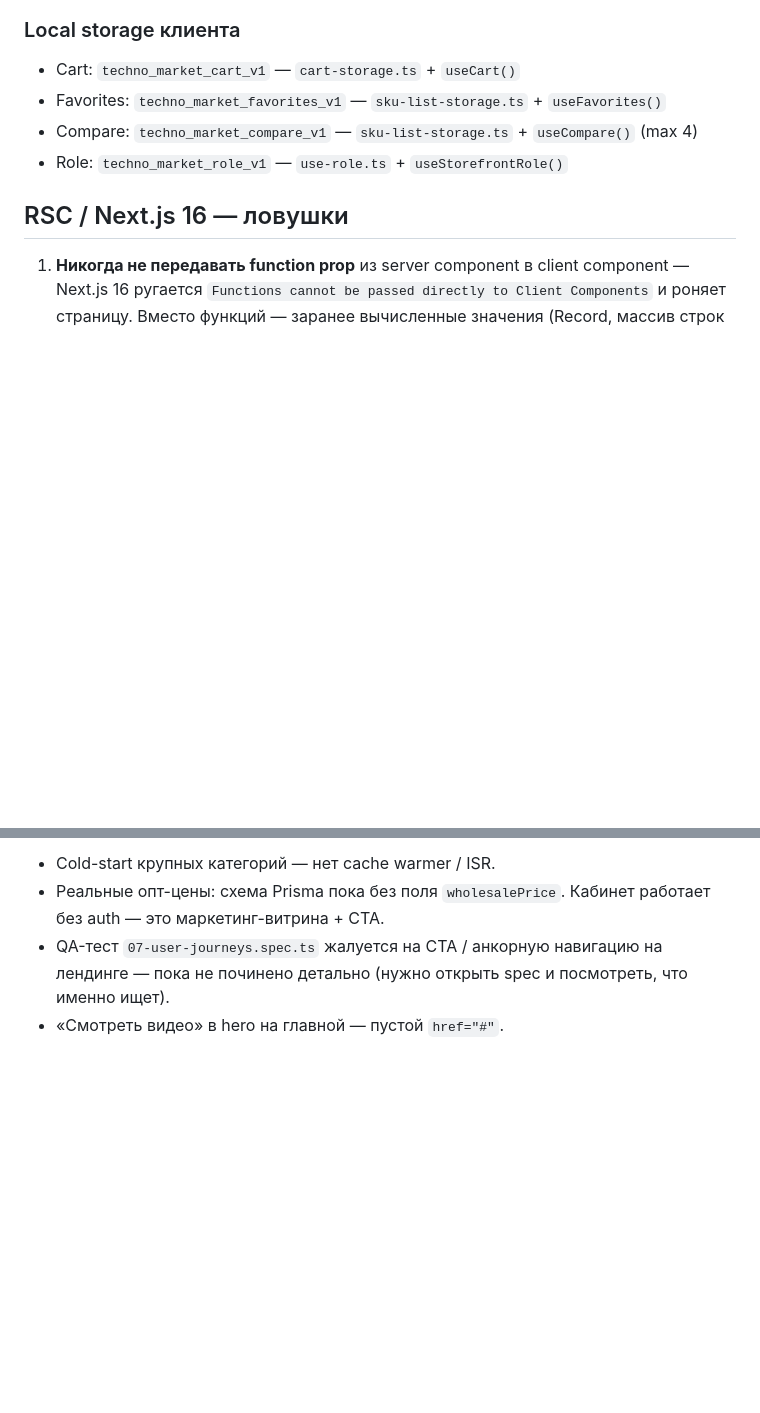
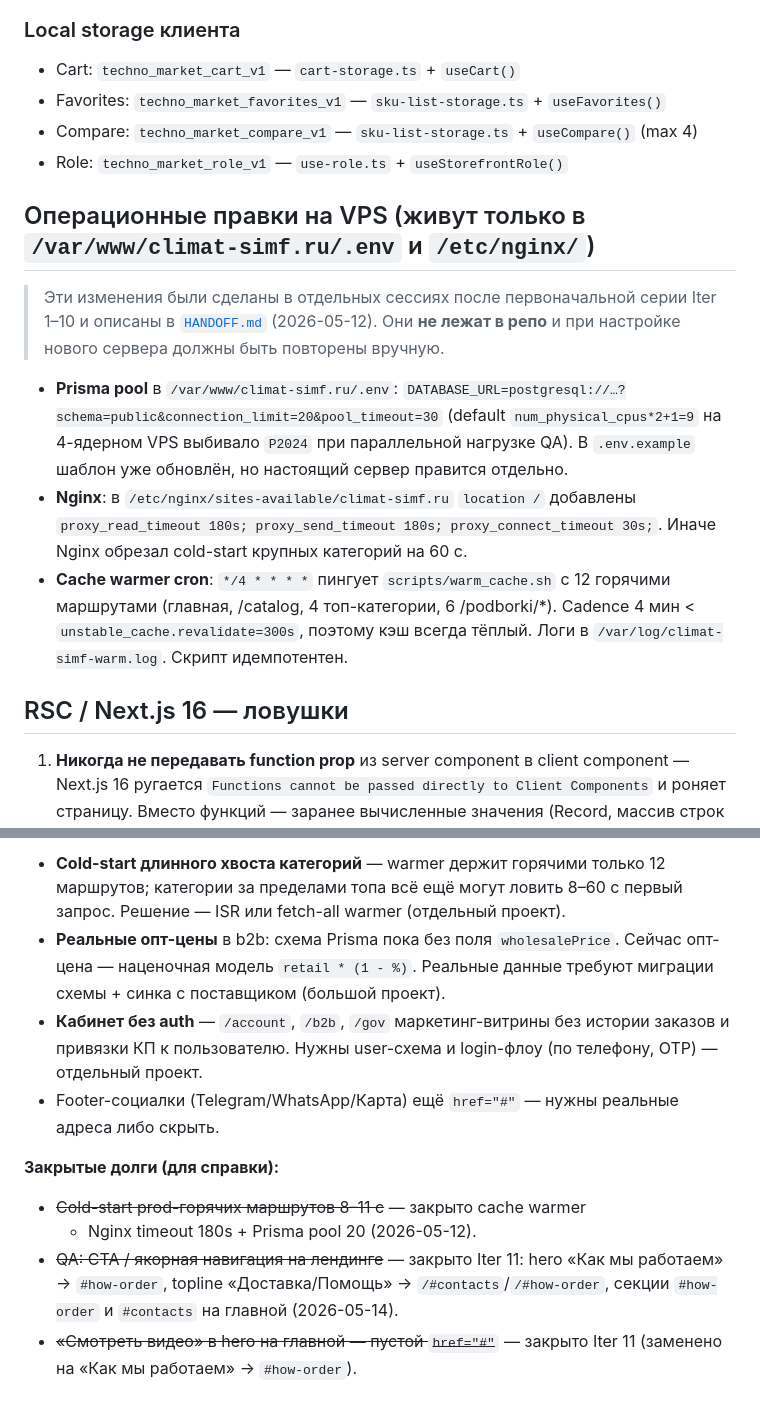
Before and after one commit to flycited2-dotcom/ClaudeDesign_tehnika_site, a Markdown page: CLAUDE.md, 2 parts joined by grey strips. Rendered like a GitHub page; blank space fills up the shorter version.

Commit message:
docs: HANDOFF entry for Iter 11 + refresh workspace CLAUDE.md memory
- web-store/HANDOFF.md: append Iter 11 (landing dead anchors + #how-order +
  #contacts sections). Notes that QA debt 'CTA / якорная навигация' is closed.
- CLAUDE.md: new section 'Операционные правки на VPS' documenting the
  out-of-band changes done in another session (Prisma pool 20+30s,
  Nginx proxy_read_timeout 180s, cache warmer cron */4). Refresh
  'Known debts' — split into open and closed (with iter that closed them).

```diff
--- a/CLAUDE.md
+++ b/CLAUDE.md
@@ -116,6 +116,26 @@ WEB_STORE_VPS_PASSWORD='...' python scripts/deploy_vps.py
 - Compare: `techno_market_compare_v1` — `sku-list-storage.ts` + `useCompare()` (max 4)
 - Role: `techno_market_role_v1` — `use-role.ts` + `useStorefrontRole()`
 
+## Операционные правки на VPS (живут только в `/var/www/climat-simf.ru/.env` и `/etc/nginx/`)
+
+> Эти изменения были сделаны в отдельных сессиях после первоначальной серии Iter 1–10
+> и описаны в [`HANDOFF.md`](web-store/HANDOFF.md) (2026-05-12). Они **не лежат
+> в репо** и при настройке нового сервера должны быть повторены вручную.
+
+- **Prisma pool** в `/var/www/climat-simf.ru/.env`:
+  `DATABASE_URL=postgresql://…?schema=public&connection_limit=20&pool_timeout=30`
+  (default `num_physical_cpus*2+1=9` на 4-ядерном VPS выбивало `P2024` при
+  параллельной нагрузке QA). В `.env.example` шаблон уже обновлён, но
+  настоящий сервер правится отдельно.
+- **Nginx**: в `/etc/nginx/sites-available/climat-simf.ru` `location /`
+  добавлены `proxy_read_timeout 180s; proxy_send_timeout 180s;
+  proxy_connect_timeout 30s;`. Иначе Nginx обрезал cold-start крупных
+  категорий на 60 с.
+- **Cache warmer cron**: `*/4 * * * *` пингует `scripts/warm_cache.sh`
+  с 12 горячими маршрутами (главная, /catalog, 4 топ-категории, 6 /podborki/*).
+  Cadence 4 мин < `unstable_cache.revalidate=300s`, поэтому кэш всегда тёплый.
+  Логи в `/var/log/climat-simf-warm.log`. Скрипт идемпотентен.
+
 ## RSC / Next.js 16 — ловушки
 
 1. **Никогда не передавать function prop** из server component в client component —
@@ -200,8 +220,22 @@ web-store/
 
-- Cold-start крупных категорий — нет cache warmer / ISR.
-- Реальные опт-цены: схема Prisma пока без поля `wholesalePrice`. Кабинет работает
-  без auth — это маркетинг-витрина + CTA.
-- QA-тест `07-user-journeys.spec.ts` жалуется на CTA / анкорную навигацию на
-  лендинге — пока не починено детально (нужно открыть spec и посмотреть, что
-  именно ищет).
-- «Смотреть видео» в hero на главной — пустой `href="#"`.
+- **Cold-start длинного хвоста категорий** — warmer держит горячими только
+  12 маршрутов; категории за пределами топа всё ещё могут ловить 8–60 с
+  первый запрос. Решение — ISR или fetch-all warmer (отдельный проект).
+- **Реальные опт-цены** в b2b: схема Prisma пока без поля `wholesalePrice`.
+  Сейчас опт-цена — наценочная модель `retail * (1 - %)`. Реальные данные
+  требуют миграции схемы + синка с поставщиком (большой проект).
+- **Кабинет без auth** — `/account`, `/b2b`, `/gov` маркетинг-витрины без
+  истории заказов и привязки КП к пользователю. Нужны user-схема и
+  login-флоу (по телефону, OTP) — отдельный проект.
+- Footer-социалки (Telegram/WhatsApp/Карта) ещё `href="#"` — нужны реальные
+  адреса либо скрыть.
+
+**Закрытые долги (для справки):**
+- ~~Cold-start prod-горячих маршрутов 8–11 с~~ — закрыто cache warmer
+  + Nginx timeout 180s + Prisma pool 20 (2026-05-12).
+- ~~QA: CTA / якорная навигация на лендинге~~ — закрыто Iter 11: hero
+  «Как мы работаем» → `#how-order`, topline «Доставка/Помощь» →
+  `/#contacts`/`/#how-order`, секции `#how-order` и `#contacts` на
+  главной (2026-05-14).
+- ~~«Смотреть видео» в hero на главной — пустой `href="#"`~~ — закрыто
+  Iter 11 (заменено на «Как мы работаем» → `#how-order`).
```
Also changed, not shown: other parts of CLAUDE.md (+1 -1 lines), web-store/HANDOFF.md (+20 -0 lines).
